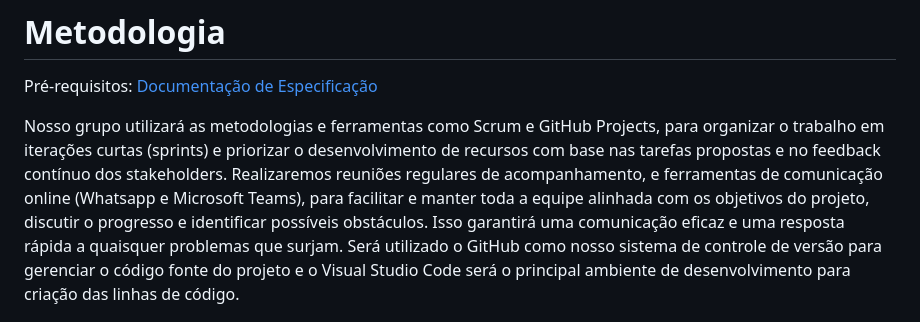
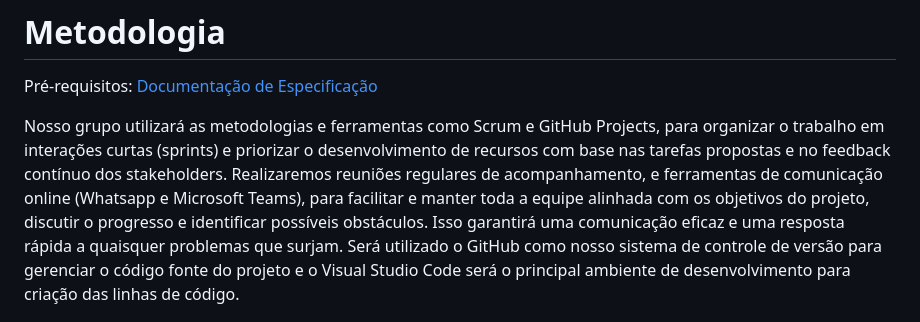
Before and after one commit to ICEI-PUC-Minas-PMV-ADS/pmv-ads-2024-1-e2-proj-int-t5-mochileiros, a Markdown page: docs/03-Metodologia.md, the part around the change. GitHub-like rendering.

```diff
--- a/docs/03-Metodologia.md
+++ b/docs/03-Metodologia.md
@@ -3,7 +3,7 @@
 
 <span style="color:red">Pré-requisitos: <a href="2-Especificação do Projeto.md"> Documentação de Especificação</a></span>
 
-Nosso grupo utilizará as metodologias e ferramentas como Scrum e GitHub Projects, para organizar o trabalho em iterações curtas (sprints) e priorizar o desenvolvimento de recursos com base nas tarefas propostas e no feedback contínuo dos stakeholders.
+Nosso grupo utilizará as metodologias e ferramentas como Scrum e GitHub Projects, para organizar o trabalho em interações curtas (sprints) e priorizar o desenvolvimento de recursos com base nas tarefas propostas e no feedback contínuo dos stakeholders.
 Realizaremos reuniões regulares de acompanhamento, e ferramentas de comunicação online (Whatsapp e Microsoft Teams), para facilitar e manter toda a equipe alinhada com os objetivos do projeto, discutir o progresso e identificar possíveis obstáculos. Isso garantirá uma comunicação eficaz e uma resposta rápida a quaisquer problemas que surjam. Será utilizado o GitHub como nosso sistema de controle de versão para gerenciar o código fonte do projeto e o Visual Studio Code será o principal ambiente de desenvolvimento para criação das linhas de código.
 
 ## Controle de Versão
```
